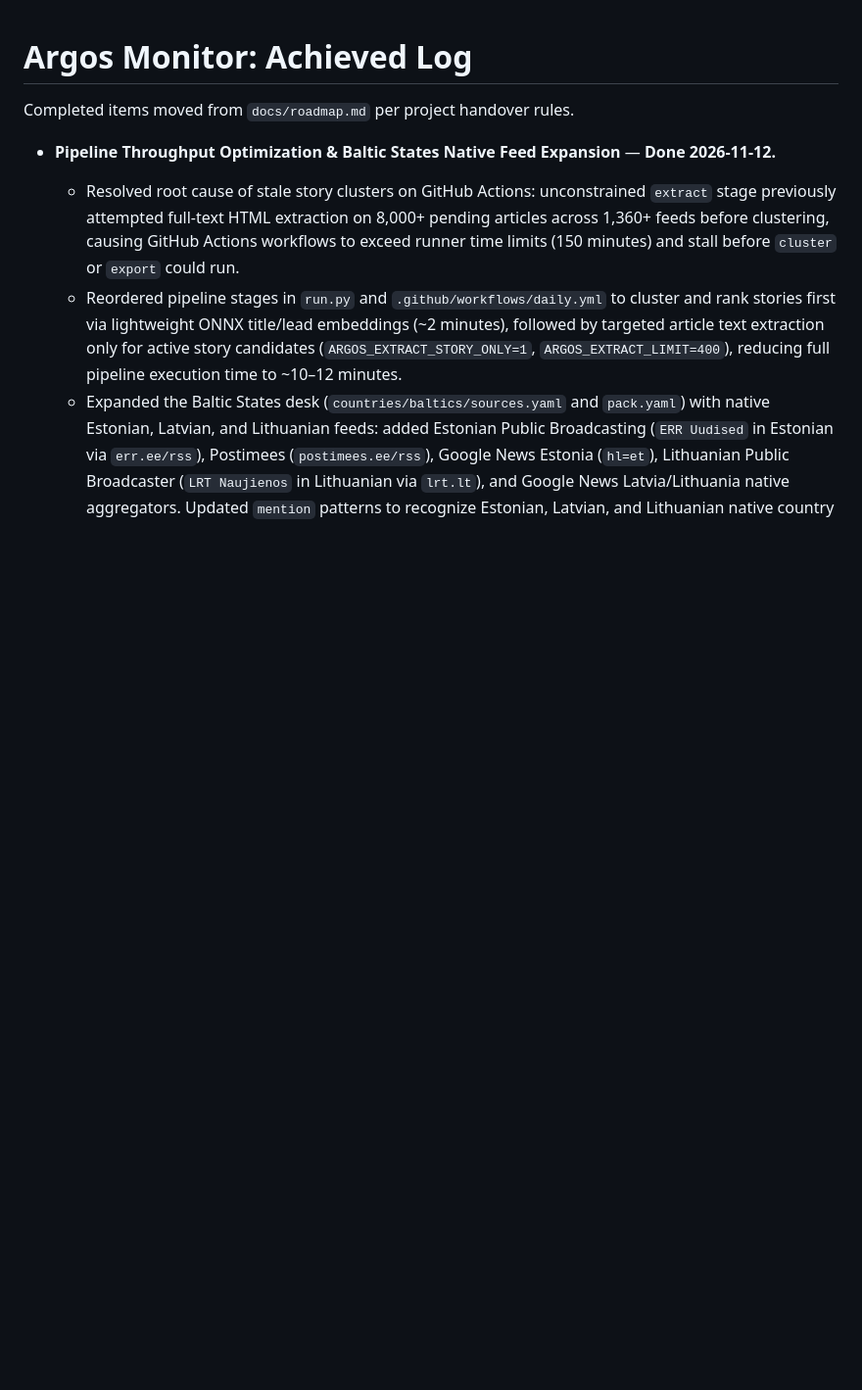
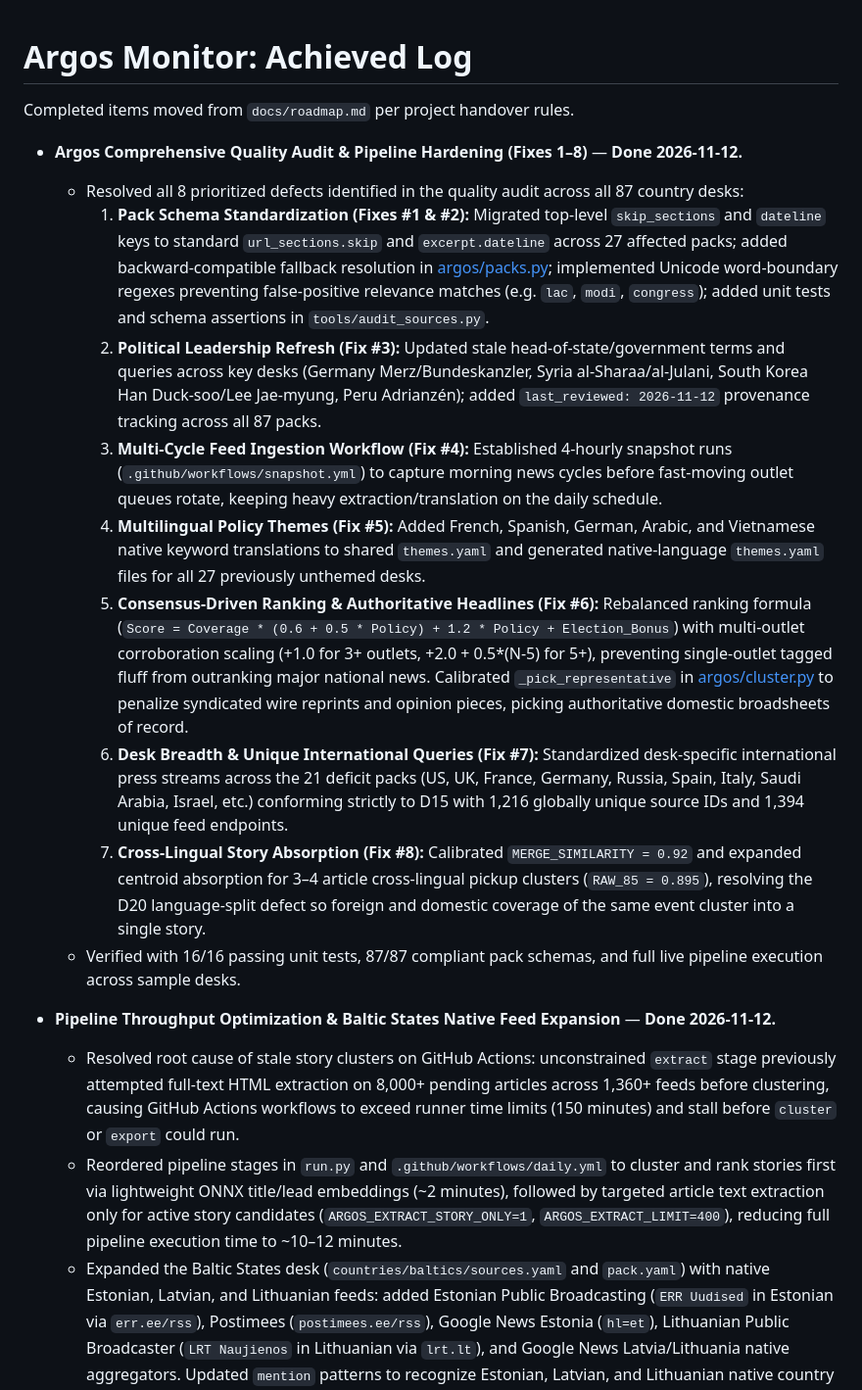
Before and after one commit to gergkar-gif/argos-monitor, a Markdown page: ACHIEVED.md, the part around the change. Shown at 98% size. GitHub-like rendering; blank space fills up the shorter version.

Commit message:
docs(handover): log completed quality audit fixes 1-8 in ACHIEVED.md

```diff
--- a/ACHIEVED.md
+++ b/ACHIEVED.md
@@ -1,6 +1,17 @@
 # Argos Monitor: Achieved Log
 
 Completed items moved from `docs/roadmap.md` per project handover rules.
+
+- **Argos Comprehensive Quality Audit & Pipeline Hardening (Fixes 1–8)** — **Done 2026-11-12.**
+  - Resolved all 8 prioritized defects identified in the quality audit across all 87 country desks:
+    1. **Pack Schema Standardization (Fixes #1 & #2):** Migrated top-level `skip_sections` and `dateline` keys to standard `url_sections.skip` and `excerpt.dateline` across 27 affected packs; added backward-compatible fallback resolution in [argos/packs.py](file:///c:/Users/Admin/My%20Drive/Werk/7%20-%20Other%20projects/Argos%20Monitor/argos/packs.py); implemented Unicode word-boundary regexes preventing false-positive relevance matches (e.g. `lac`, `modi`, `congress`); added unit tests and schema assertions in `tools/audit_sources.py`.
+    2. **Political Leadership Refresh (Fix #3):** Updated stale head-of-state/government terms and queries across key desks (Germany Merz/Bundeskanzler, Syria al-Sharaa/al-Julani, South Korea Han Duck-soo/Lee Jae-myung, Peru Adrianzén); added `last_reviewed: 2026-11-12` provenance tracking across all 87 packs.
+    3. **Multi-Cycle Feed Ingestion Workflow (Fix #4):** Established 4-hourly snapshot runs (`.github/workflows/snapshot.yml`) to capture morning news cycles before fast-moving outlet queues rotate, keeping heavy extraction/translation on the daily schedule.
+    4. **Multilingual Policy Themes (Fix #5):** Added French, Spanish, German, Arabic, and Vietnamese native keyword translations to shared `themes.yaml` and generated native-language `themes.yaml` files for all 27 previously unthemed desks.
+    5. **Consensus-Driven Ranking & Authoritative Headlines (Fix #6):** Rebalanced ranking formula (`Score = Coverage * (0.6 + 0.5 * Policy) + 1.2 * Policy + Election_Bonus`) with multi-outlet corroboration scaling (+1.0 for 3+ outlets, +2.0 + 0.5*(N-5) for 5+), preventing single-outlet tagged fluff from outranking major national news. Calibrated `_pick_representative` in [argos/cluster.py](file:///c:/Users/Admin/My%20Drive/Werk/7%20-%20Other%20projects/Argos%20Monitor/argos/cluster.py) to penalize syndicated wire reprints and opinion pieces, picking authoritative domestic broadsheets of record.
+    6. **Desk Breadth & Unique International Queries (Fix #7):** Standardized desk-specific international press streams across the 21 deficit packs (US, UK, France, Germany, Russia, Spain, Italy, Saudi Arabia, Israel, etc.) conforming strictly to D15 with 1,216 globally unique source IDs and 1,394 unique feed endpoints.
+    7. **Cross-Lingual Story Absorption (Fix #8):** Calibrated `MERGE_SIMILARITY = 0.92` and expanded centroid absorption for 3–4 article cross-lingual pickup clusters (`RAW_85 = 0.895`), resolving the D20 language-split defect so foreign and domestic coverage of the same event cluster into a single story.
+  - Verified with 16/16 passing unit tests, 87/87 compliant pack schemas, and full live pipeline execution across sample desks.
 
 - **Pipeline Throughput Optimization & Baltic States Native Feed Expansion** — **Done 2026-11-12.**
   - Resolved root cause of stale story clusters on GitHub Actions: unconstrained `extract` stage previously attempted full-text HTML extraction on 8,000+ pending articles across 1,360+ feeds before clustering, causing GitHub Actions workflows to exceed runner time limits (150 minutes) and stall before `cluster` or `export` could run.
```
